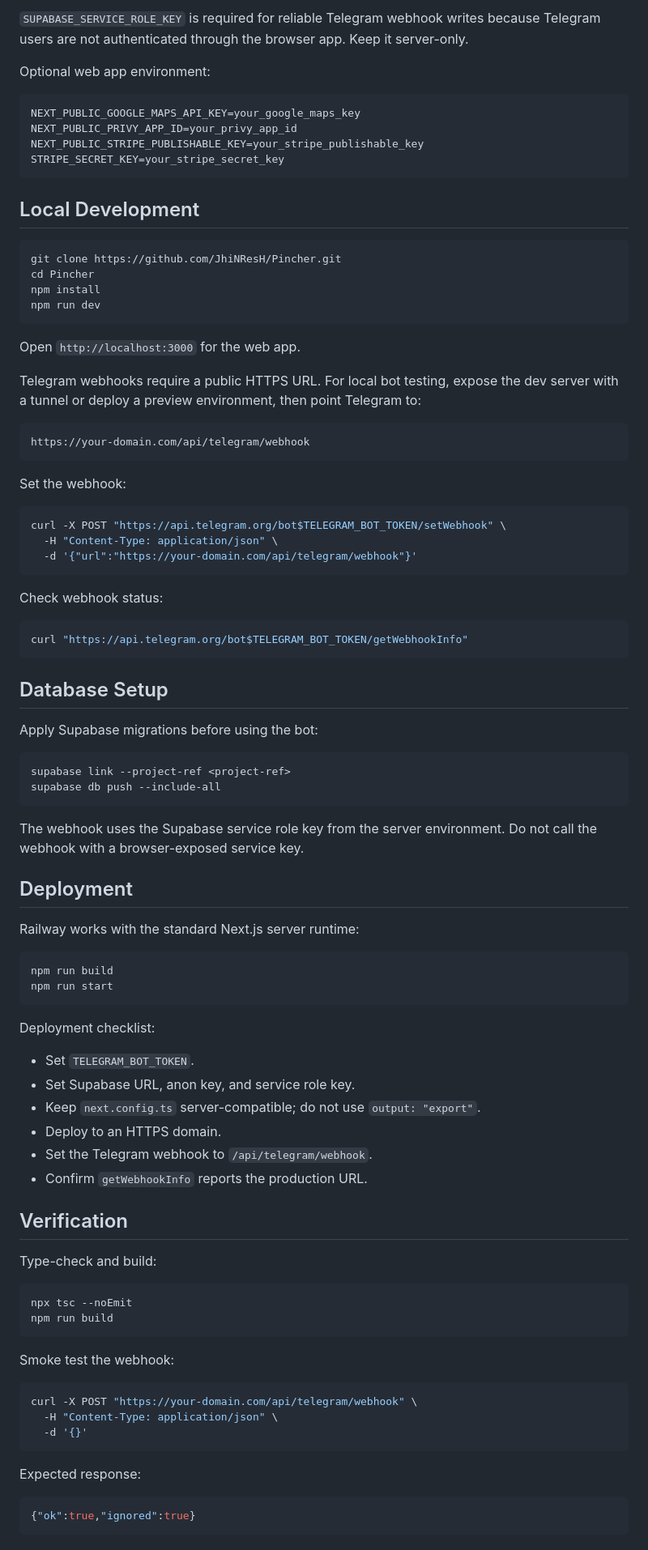
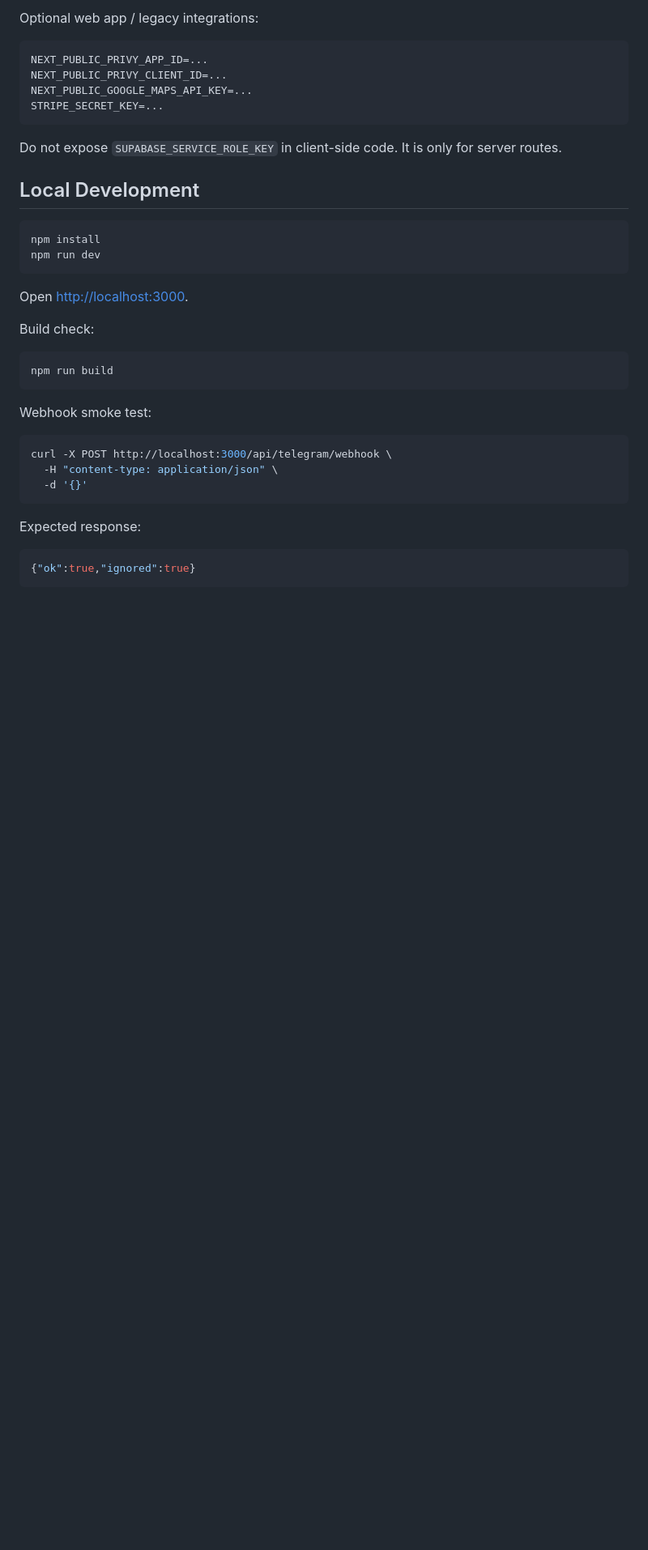
Before and after one commit to jh1nresh/Pincher, a Markdown page: README.md, the part around one of its changes. Shown at 81% size. Rendered like a GitHub page; blank space fills up the shorter version.

````diff
--- a/README.md
+++ b/README.md
@@ -133,94 +116,36 @@ SUPABASE_SERVICE_ROLE_KEY=your_supabase_service_role_key
 ```
 
-`SUPABASE_SERVICE_ROLE_KEY` is required for reliable Telegram webhook writes
-because Telegram users are not authenticated through the browser app. Keep it
-server-only.
-
-Optional web app environment:
+Optional web app / legacy integrations:
 
 ```env
-NEXT_PUBLIC_GOOGLE_MAPS_API_KEY=your_google_maps_key
-NEXT_PUBLIC_PRIVY_APP_ID=your_privy_app_id
-NEXT_PUBLIC_STRIPE_PUBLISHABLE_KEY=your_stripe_publishable_key
-STRIPE_SECRET_KEY=your_stripe_secret_key
+NEXT_PUBLIC_PRIVY_APP_ID=...
+NEXT_PUBLIC_PRIVY_CLIENT_ID=...
+NEXT_PUBLIC_GOOGLE_MAPS_API_KEY=...
+STRIPE_SECRET_KEY=...
 ```
+
+Do not expose `SUPABASE_SERVICE_ROLE_KEY` in client-side code. It is only for server routes.
 
 ## Local Development
 
 ```bash
-git clone https://github.com/JhiNResH/Pincher.git
-cd Pincher
 npm install
 npm run dev
 ```
 
-Open `http://localhost:3000` for the web app.
+Open [http://localhost:3000](http://localhost:3000).
 
-Telegram webhooks require a public HTTPS URL. For local bot testing, expose the
-dev server with a tunnel or deploy a preview environment, then point Telegram to:
-
-```text
-https://your-domain.com/api/telegram/webhook
-```
-
-Set the webhook:
-
-```bash
-curl -X POST "https://api.telegram.org/bot$TELEGRAM_BOT_TOKEN/setWebhook" \
-  -H "Content-Type: application/json" \
-  -d '{"url":"https://your-domain.com/api/telegram/webhook"}'
-```
-
-Check webhook status:
-
-```bash
-curl "https://api.telegram.org/bot$TELEGRAM_BOT_TOKEN/getWebhookInfo"
-```
-
-## Database Setup
-
-Apply Supabase migrations before using the bot:
-
-```bash
-supabase link --project-ref <project-ref>
-supabase db push --include-all
-```
-
-The webhook uses the Supabase service role key from the server environment. Do
-not call the webhook with a browser-exposed service key.
-
-## Deployment
-
-Railway works with the standard Next.js server runtime:
+Build check:
 
 ```bash
 npm run build
-npm run start
 ```
 
-Deployment checklist:
-
-- Set `TELEGRAM_BOT_TOKEN`.
-- Set Supabase URL, anon key, and service role key.
-- Keep `next.config.ts` server-compatible; do not use `output: "export"`.
-- Deploy to an HTTPS domain.
-- Set the Telegram webhook to `/api/telegram/webhook`.
-- Confirm `getWebhookInfo` reports the production URL.
-
-## Verification
-
-Type-check and build:
+Webhook smoke test:
 
 ```bash
-npx tsc --noEmit
-npm run build
-```
-
-Smoke test the webhook:
-
-```bash
-curl -X POST "https://your-domain.com/api/telegram/webhook" \
-  -H "Content-Type: application/json" \
+curl -X POST http://localhost:3000/api/telegram/webhook \
+  -H "content-type: application/json" \
   -d '{}'
 ```
 
````
Also changed, not shown: other parts of README.md (+132 -110 lines), public/pincher-agent-logo.png (added), 4 other files.
